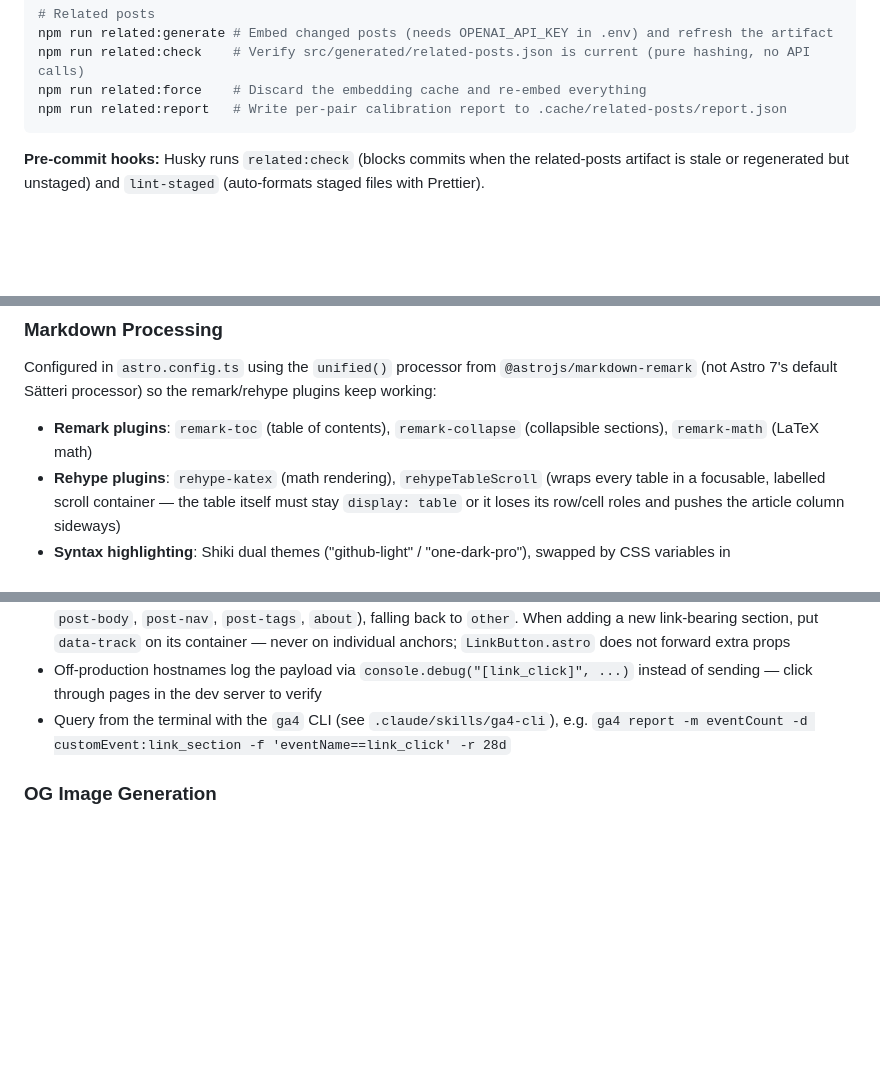
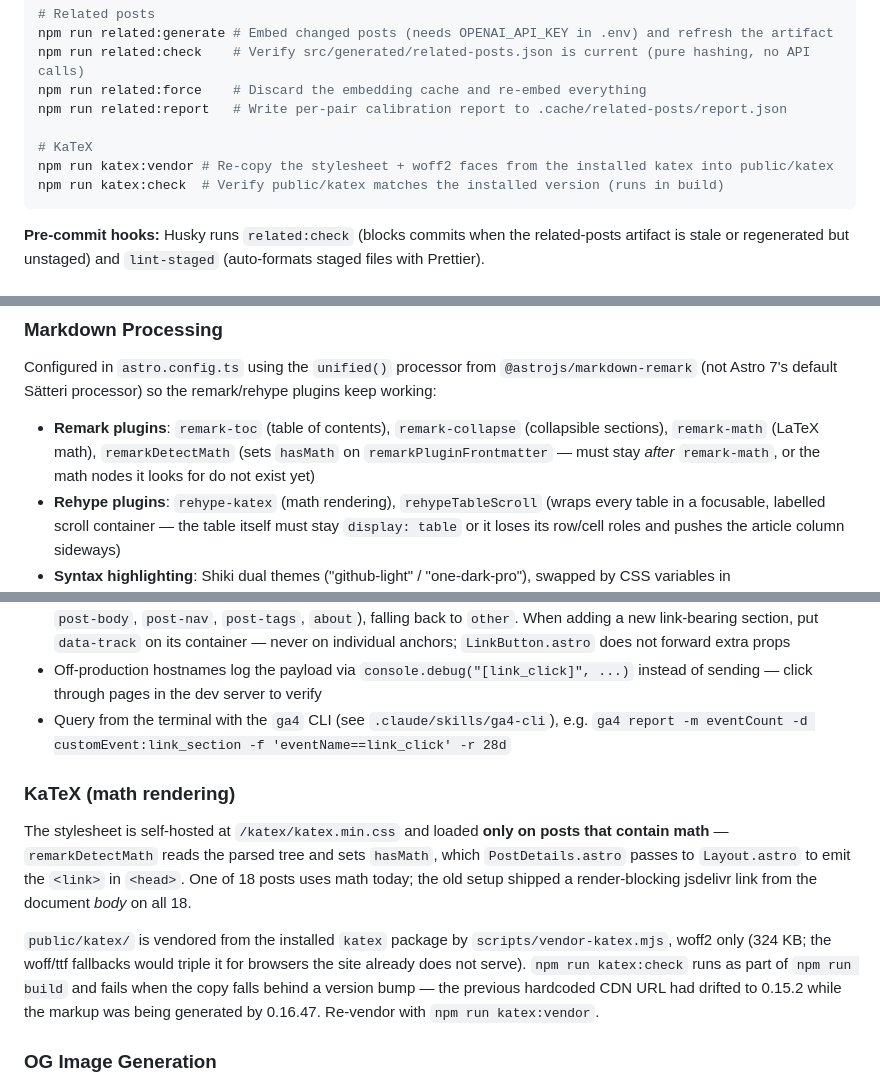
Before and after one commit to sajal2692/sajal2692.github.io, a Markdown page: AGENTS.md, 3 parts joined by grey strips. Rendered like a GitHub page; blank space fills up the shorter version.

Commit message:
docs: record how KaTeX is loaded and vendored

````diff
--- a/AGENTS.md
+++ b/AGENTS.md
@@ -36,6 +36,10 @@ npm run related:generate # Embed changed posts (needs OPENAI_API_KEY in .env) an
 npm run related:check    # Verify src/generated/related-posts.json is current (pure hashing, no API calls)
 npm run related:force    # Discard the embedding cache and re-embed everything
 npm run related:report   # Write per-pair calibration report to .cache/related-posts/report.json
+
+# KaTeX
+npm run katex:vendor # Re-copy the stylesheet + woff2 faces from the installed katex into public/katex
+npm run katex:check  # Verify public/katex matches the installed version (runs in build)
 ```
 
 **Pre-commit hooks:** Husky runs `related:check` (blocks commits when the related-posts artifact is stale or regenerated but unstaged) and `lint-staged` (auto-formats staged files with Prettier).
@@ -91,7 +95,7 @@ TailwindCSS with **CSS variable-based theming** for light/dark mode:
 ### Markdown Processing
 
 Configured in `astro.config.ts` using the `unified()` processor from `@astrojs/markdown-remark` (not Astro 7's default Sätteri processor) so the remark/rehype plugins keep working:
-- **Remark plugins**: `remark-toc` (table of contents), `remark-collapse` (collapsible sections), `remark-math` (LaTeX math)
+- **Remark plugins**: `remark-toc` (table of contents), `remark-collapse` (collapsible sections), `remark-math` (LaTeX math), `remarkDetectMath` (sets `hasMath` on `remarkPluginFrontmatter` — must stay *after* `remark-math`, or the math nodes it looks for do not exist yet)
 - **Rehype plugins**: `rehype-katex` (math rendering), `rehypeTableScroll` (wraps every table in a focusable, labelled scroll container — the table itself must stay `display: table` or it loses its row/cell roles and pushes the article column sideways)
 - **Syntax highlighting**: Shiki dual themes ("github-light" / "one-dark-pro"), swapped by CSS variables in `src/styles/base.css`. A `shikiConfig.transformers` entry moves shiki's `tabindex` from the `<pre>` onto `pre > code`, which is the element `base.css` makes the scroll port. Rehype plugins run *before* shiki, so anything touching shiki's output belongs in a transformer, not a plugin
 
@@ -149,6 +153,21 @@ GA4 loads as a plain async main-thread script in `Layout.astro`, gated on the bu
 - Off-production hostnames log the payload via `console.debug("[link_click]", ...)` instead of sending — click through pages in the dev server to verify
 - Query from the terminal with the `ga4` CLI (see `.claude/skills/ga4-cli`), e.g. `ga4 report -m eventCount -d customEvent:link_section -f 'eventName==link_click' -r 28d`
 
+### KaTeX (math rendering)
+
+The stylesheet is self-hosted at `/katex/katex.min.css` and loaded **only on
+posts that contain math** — `remarkDetectMath` reads the parsed tree and sets
+`hasMath`, which `PostDetails.astro` passes to `Layout.astro` to emit the
+`<link>` in `<head>`. One of 18 posts uses math today; the old setup shipped a
+render-blocking jsdelivr link from the document *body* on all 18.
+
+`public/katex/` is vendored from the installed `katex` package by
+`scripts/vendor-katex.mjs`, woff2 only (324 KB; the woff/ttf fallbacks would
+triple it for browsers the site already does not serve). `npm run katex:check`
+runs as part of `npm run build` and fails when the copy falls behind a version
+bump — the previous hardcoded CDN URL had drifted to 0.15.2 while the markup
+was being generated by 0.16.47. Re-vendor with `npm run katex:vendor`.
+
 ### OG Image Generation
 The `/og.png.ts` endpoint dynamically generates Open Graph images. Custom templates live in `src/utils/og-templates/`.
 
````
Also changed, not shown: CLAUDE.md (+20 -1 lines).
